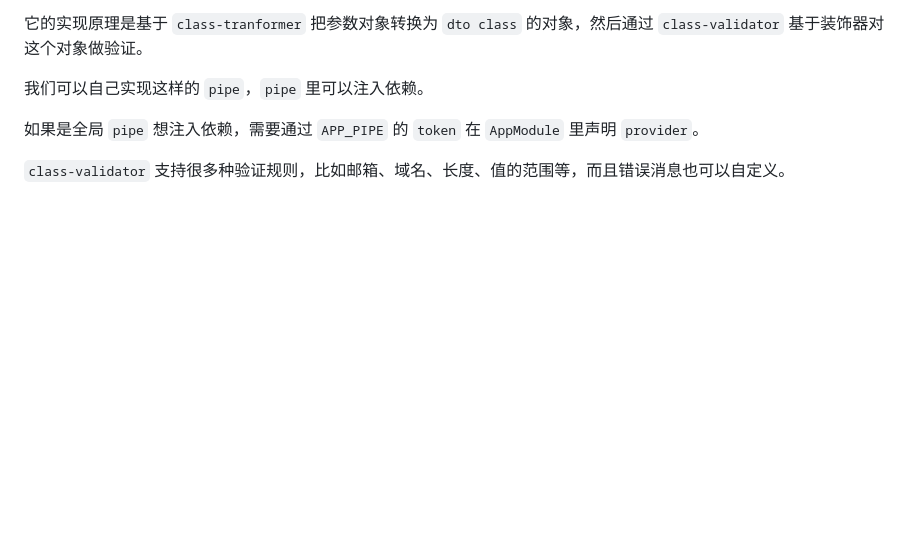
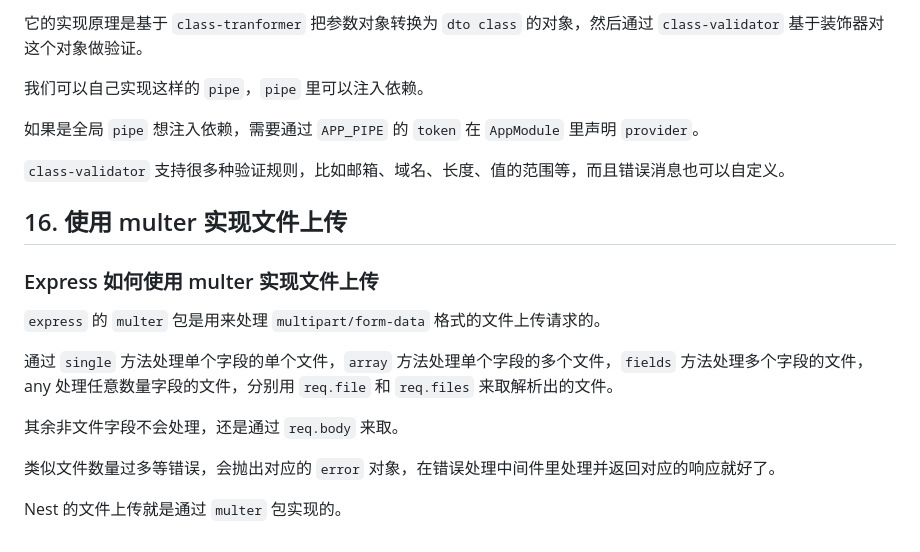
Before and after one commit to PENTONCOS/nest_study, a Markdown page: README.md, the part around one of its changes. GitHub-like rendering; blank space fills up the shorter version.

Commit message:
feat: Express 如何使用 multer 实现文件上传

```diff
--- a/README.md
+++ b/README.md
@@ -398,3 +400,17 @@ nest 的 `interceptor` 就用了 `rxjs` 来处理响应，但常用的 `operator
 如果是全局 `pipe` 想注入依赖，需要通过 `APP_PIPE` 的 `token` 在 `AppModule` 里声明 `provider`。
 
 `class-validator` 支持很多种验证规则，比如邮箱、域名、长度、值的范围等，而且错误消息也可以自定义。
+
+## 16. 使用 multer 实现文件上传
+
+### Express 如何使用 multer 实现文件上传
+
+`express` 的 `multer` 包是用来处理 `multipart/form-data` 格式的文件上传请求的。
+
+通过 `single` 方法处理单个字段的单个文件，`array` 方法处理单个字段的多个文件，`fields` 方法处理多个字段的文件，any 处理任意数量字段的文件，分别用 `req.file` 和 `req.files` 来取解析出的文件。
+
+其余非文件字段不会处理，还是通过 `req.body` 来取。
+
+类似文件数量过多等错误，会抛出对应的 `error` 对象，在错误处理中间件里处理并返回对应的响应就好了。
+
+Nest 的文件上传就是通过 `multer` 包实现的。
```
Also changed, not shown: other parts of README.md (+2 -0 lines).
